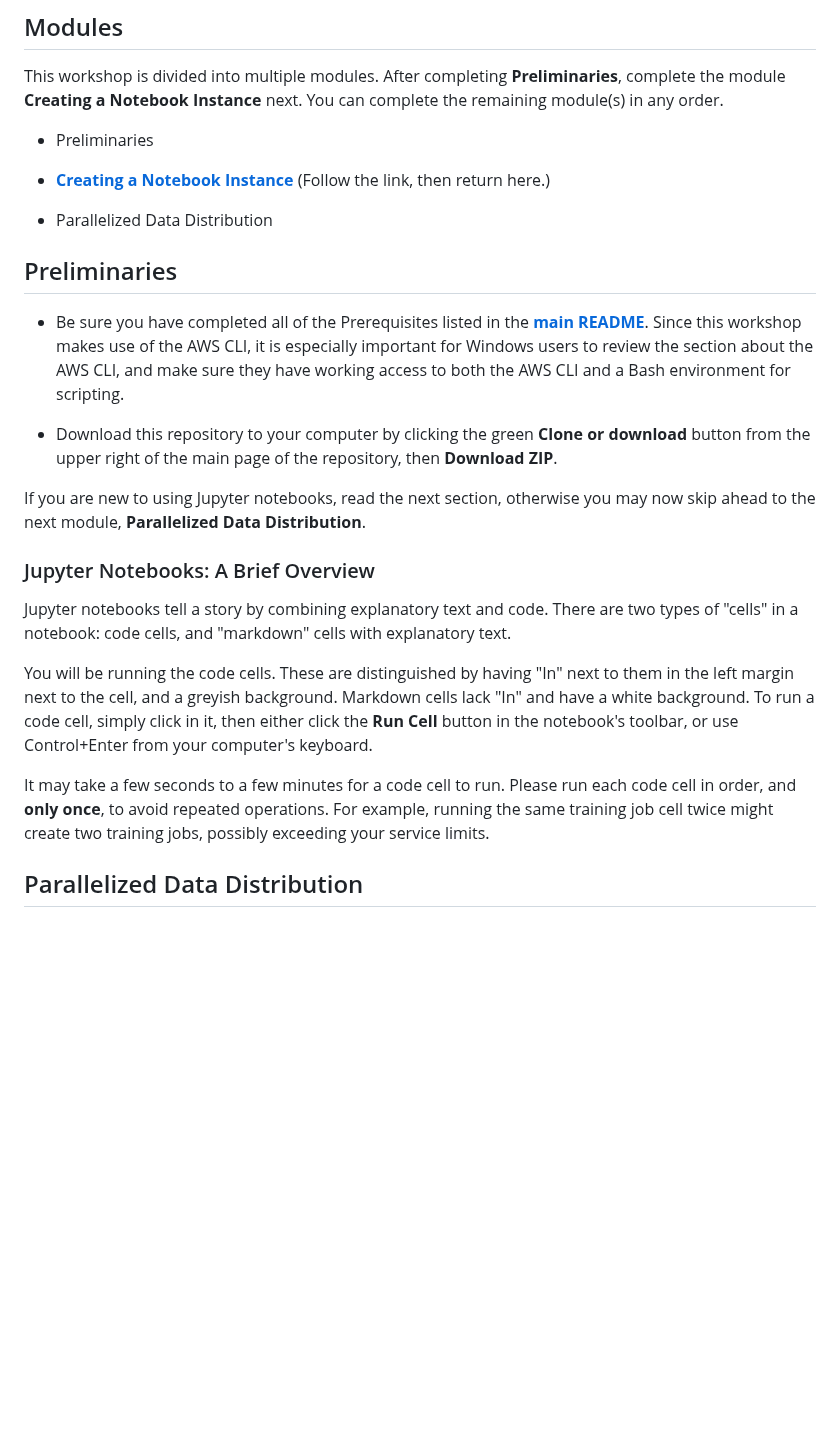
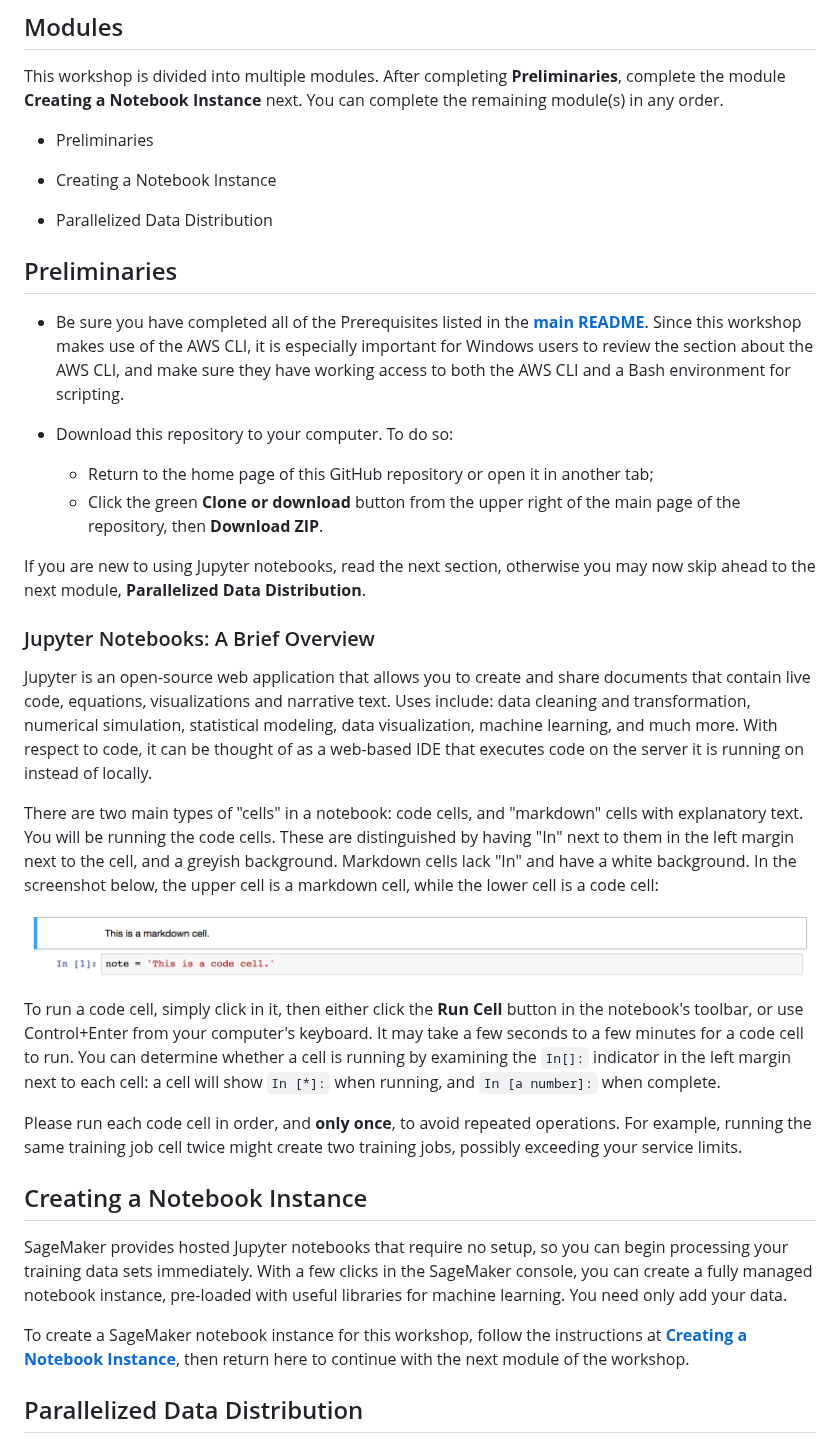
Before and after one commit to awslabs/amazon-sagemaker-workshop, a Markdown page: Built-in-Algorithms/README.md, the part around the change. Drawn GitHub-style; pictures changed too: images/cells.png (added); blank space fills up the shorter version.

Commit message:
Jupyter notebook overview improvements

```diff
--- a/Built-in-Algorithms/README.md
+++ b/Built-in-Algorithms/README.md
@@ -21,7 +21,7 @@ This workshop is divided into multiple modules. After completing **Preliminaries
 
 - Preliminaries
 
-- [**Creating a Notebook Instance**](../NotebookCreation) (Follow the link, then return here.)
+- Creating a Notebook Instance
 
 - Parallelized Data Distribution
 
@@ -29,17 +29,31 @@ This workshop is divided into multiple modules. After completing **Preliminaries
 
 - Be sure you have completed all of the Prerequisites listed in the [**main README**](../README.md). Since this workshop makes use of the AWS CLI, it is especially important for Windows users to review the section about the AWS CLI, and make sure they have working access to both the AWS CLI and a Bash environment for scripting.
 
-- Download this repository to your computer by clicking the green **Clone or download** button from the upper right of the main page of the repository, then **Download ZIP**.
+- Download this repository to your computer. To do so:
+  - Return to the home page of this GitHub repository or open it in another tab;
+  - Click the green **Clone or download** button from the upper right of the main page of the repository, then **Download ZIP**.
 
 If you are new to using Jupyter notebooks, read the next section, otherwise you may now skip ahead to the next module, **Parallelized Data Distribution**.
 
 ### Jupyter Notebooks:  A Brief Overview
 
-Jupyter notebooks tell a story by combining explanatory text and code. There are two types of "cells" in a notebook:  code cells, and "markdown" cells with explanatory text.
+Jupyter is an open-source web application that allows you to create and share documents that contain live code, equations, visualizations and narrative text. Uses include: data cleaning and transformation, numerical simulation, statistical modeling, data visualization, machine learning, and much more. With respect to code, it can be thought of as a web-based IDE that executes code on the server it is running on instead of locally.
 
-You will be running the code cells.  These are distinguished by having "In" next to them in the left margin next to the cell, and a greyish background.  Markdown cells lack "In" and have a white background. To run a code cell, simply click in it, then either click the **Run Cell** button in the notebook's toolbar, or use Control+Enter from your computer's keyboard.
+There are two main types of "cells" in a notebook:  code cells, and "markdown" cells with explanatory text. You will be running the code cells.  These are distinguished by having "In" next to them in the left margin next to the cell, and a greyish background.  Markdown cells lack "In" and have a white background. In the screenshot below, the upper cell is a markdown cell, while the lower cell is a code cell:
 
-It may take a few seconds to a few minutes for a code cell to run.  Please run each code cell in order, and **only once**, to avoid repeated operations.  For example, running the same training job cell twice might create two training jobs, possibly exceeding your service limits.
+![Cells](../images/cells.png)
+
+To run a code cell, simply click in it, then either click the **Run Cell** button in the notebook's toolbar, or use Control+Enter from your computer's keyboard. It may take a few seconds to a few minutes for a code cell to run. You can determine whether a cell is running by examining the `In[]:` indicator in the left margin next to each cell:  a cell will show `In [*]:` when running, and `In [a number]:` when complete.
+
+Please run each code cell in order, and **only once**, to avoid repeated operations.  For example, running the same training job cell twice might create two training jobs, possibly exceeding your service limits.
+
+
+## Creating a Notebook Instance
+
+SageMaker provides hosted Jupyter notebooks that require no setup, so you can begin processing your training data sets immediately. With a few clicks in the SageMaker console, you can create a fully managed notebook instance, pre-loaded with useful libraries for machine learning. You need only add your data.
+
+To create a SageMaker notebook instance for this workshop, follow the instructions at [**Creating a Notebook Instance**](../NotebookCreation), then return here to continue with the next module of the workshop.
+
 
 ## Parallelized Data Distribution
 
```
Also changed, not shown: 1 other file.
